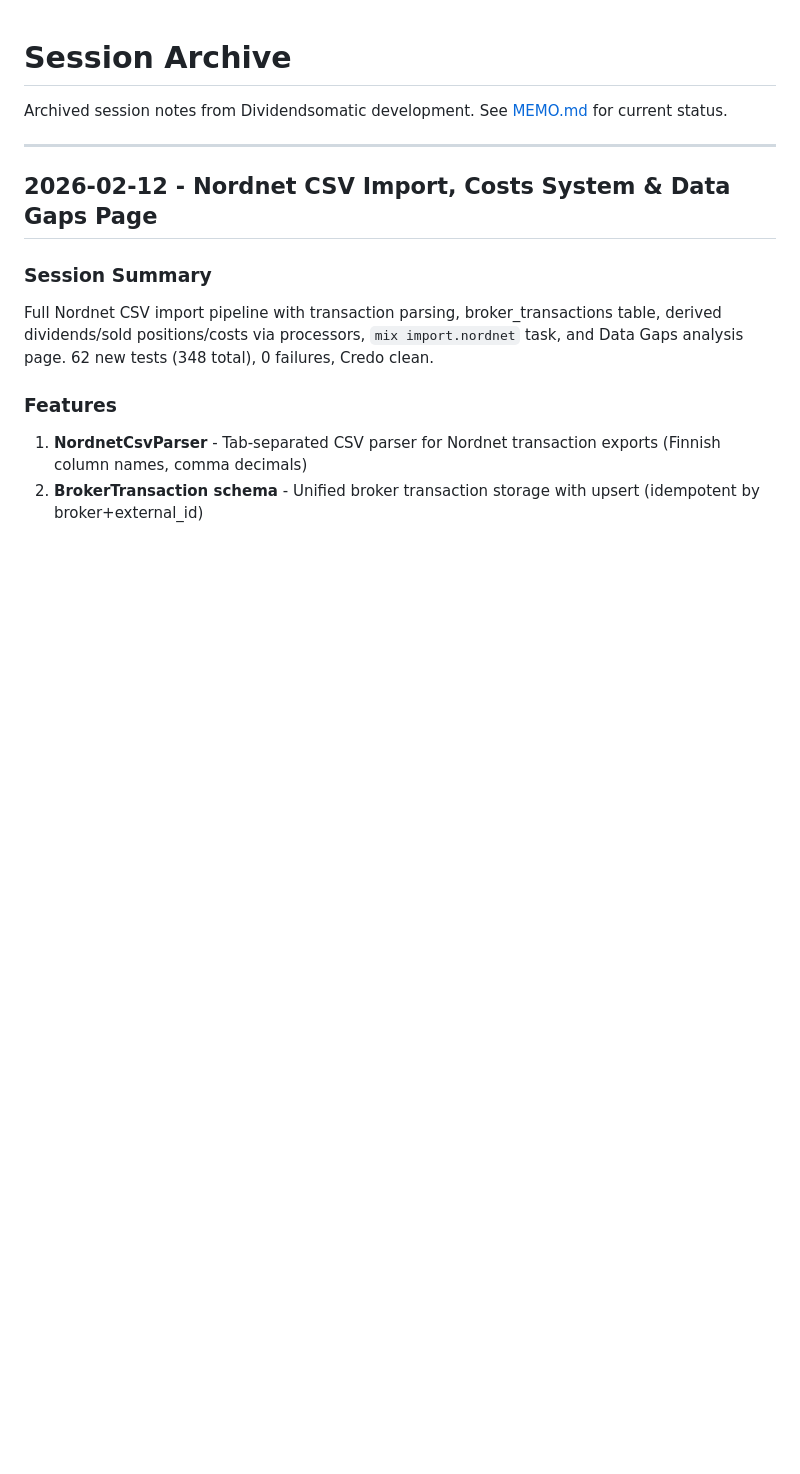
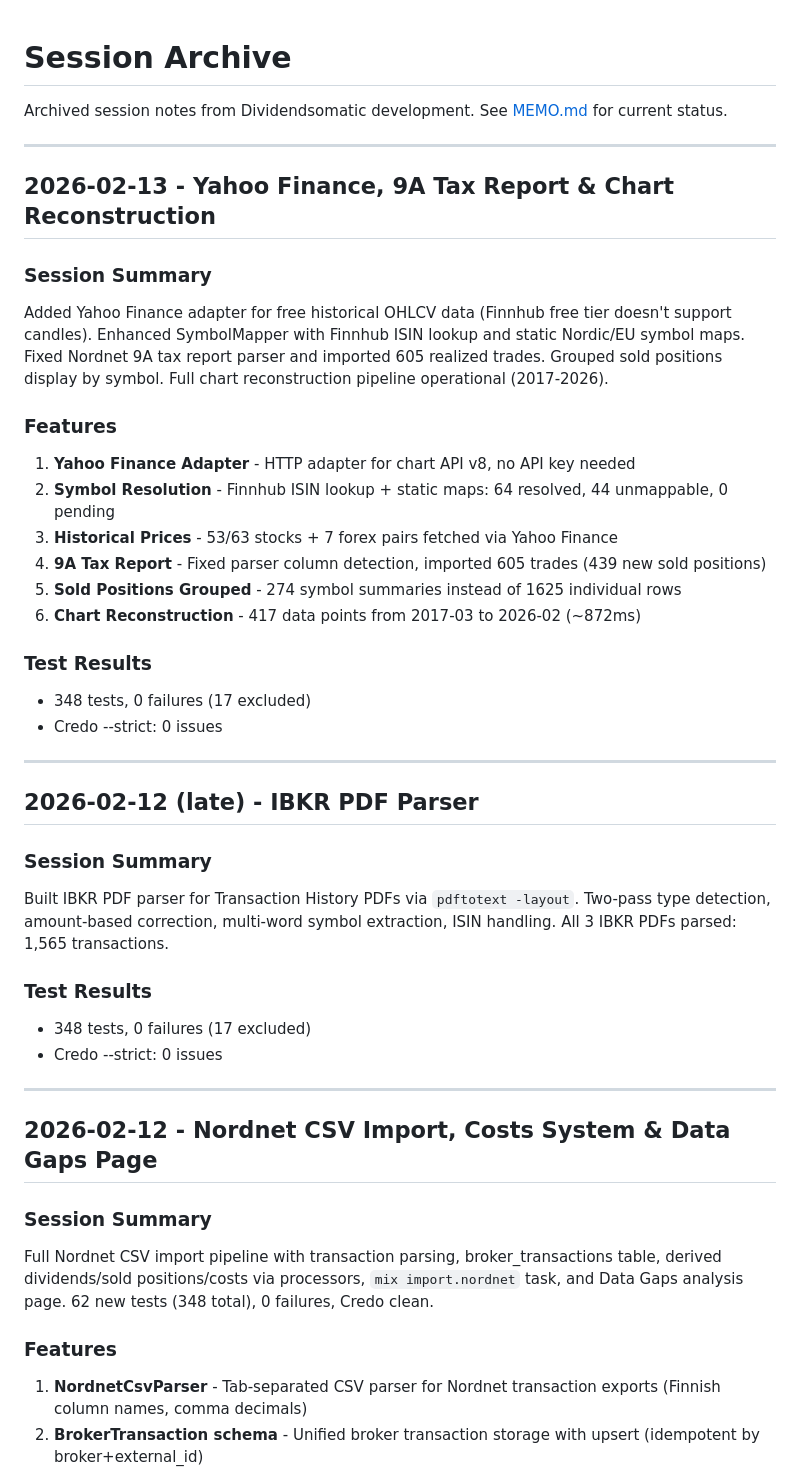
Before and after one commit to jhalmu/dividendsomatic, a Markdown page: docs/ARCHIVE.md, the part around the change. GitHub-like rendering; blank space fills up the shorter version.

```diff
--- a/docs/ARCHIVE.md
+++ b/docs/ARCHIVE.md
@@ -1,6 +1,38 @@
 # Session Archive
 
 Archived session notes from Dividendsomatic development. See [MEMO.md](../MEMO.md) for current status.
+
+---
+
+## 2026-02-13 - Yahoo Finance, 9A Tax Report & Chart Reconstruction
+
+### Session Summary
+
+Added Yahoo Finance adapter for free historical OHLCV data (Finnhub free tier doesn't support candles). Enhanced SymbolMapper with Finnhub ISIN lookup and static Nordic/EU symbol maps. Fixed Nordnet 9A tax report parser and imported 605 realized trades. Grouped sold positions display by symbol. Full chart reconstruction pipeline operational (2017-2026).
+
+### Features
+1. **Yahoo Finance Adapter** - HTTP adapter for chart API v8, no API key needed
+2. **Symbol Resolution** - Finnhub ISIN lookup + static maps: 64 resolved, 44 unmappable, 0 pending
+3. **Historical Prices** - 53/63 stocks + 7 forex pairs fetched via Yahoo Finance
+4. **9A Tax Report** - Fixed parser column detection, imported 605 trades (439 new sold positions)
+5. **Sold Positions Grouped** - 274 symbol summaries instead of 1625 individual rows
+6. **Chart Reconstruction** - 417 data points from 2017-03 to 2026-02 (~872ms)
+
+### Test Results
+- 348 tests, 0 failures (17 excluded)
+- Credo --strict: 0 issues
+
+---
+
+## 2026-02-12 (late) - IBKR PDF Parser
+
+### Session Summary
+
+Built IBKR PDF parser for Transaction History PDFs via `pdftotext -layout`. Two-pass type detection, amount-based correction, multi-word symbol extraction, ISIN handling. All 3 IBKR PDFs parsed: 1,565 transactions.
+
+### Test Results
+- 348 tests, 0 failures (17 excluded)
+- Credo --strict: 0 issues
 
 ---
 
```
Also changed, not shown: MEMO.md (+26 -21 lines).
